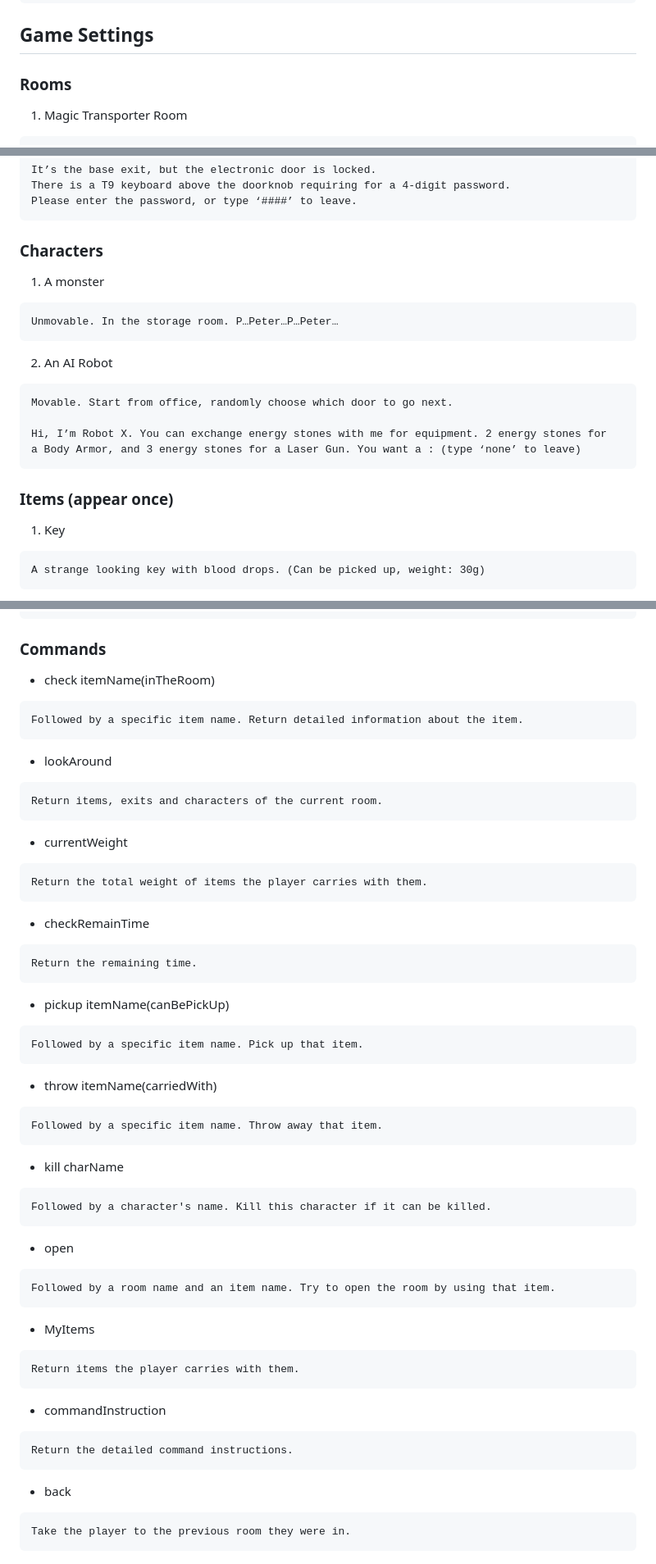
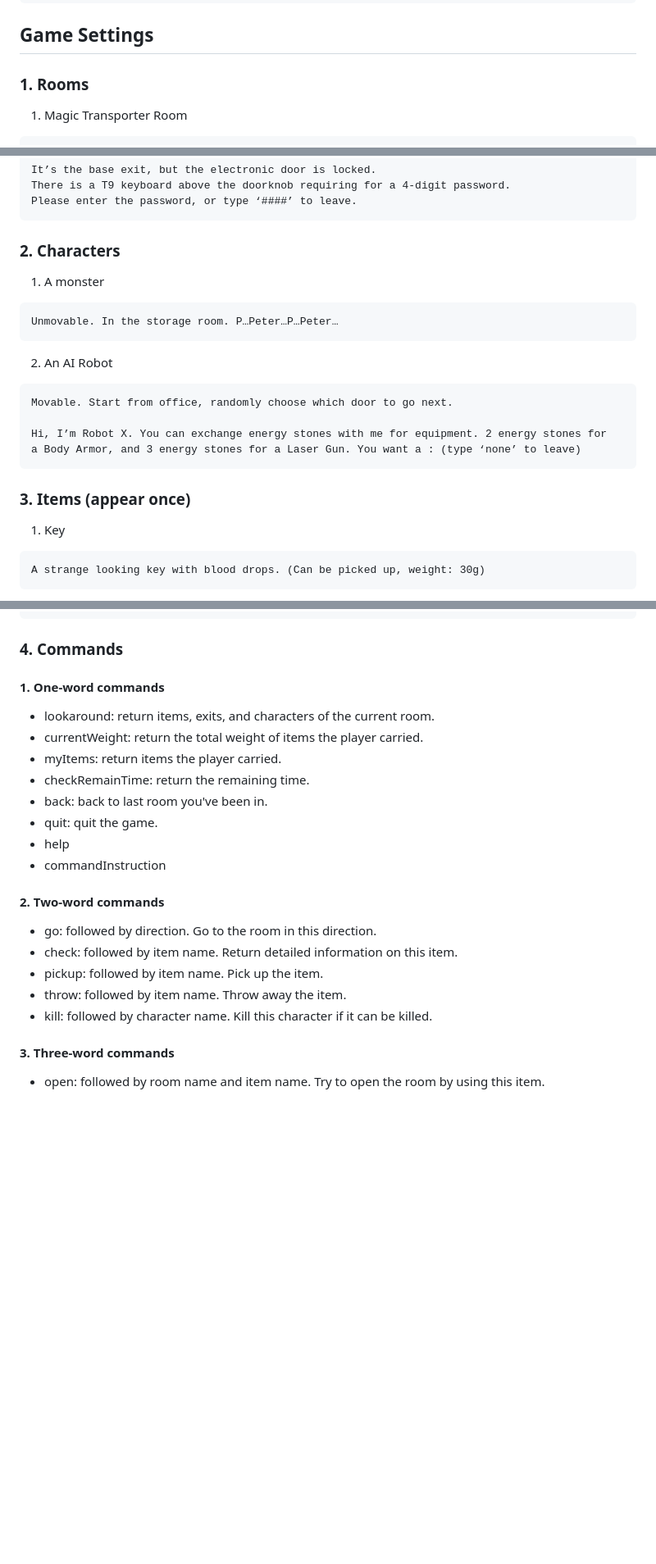
Before and after one commit to missyQWQ/Underground-Base-Escape, a Markdown page: README.md, 3 parts joined by grey strips. Shown at 82% size. Drawn GitHub-style; blank space fills up the shorter version.

Commit message:
Adjust commands description

````diff
--- a/README.md
+++ b/README.md
@@ -30,7 +30,7 @@ checkRemainTime -> go east -> open baseExit 1216 -> go east
 ```
 
 ## Game Settings
-### Rooms
+### 1. Rooms
 1. Magic Transporter Room
 ```
 A magic transporter room, designed by scientists of East Union in 2045.
@@ -87,7 +87,7 @@ There is a T9 keyboard above the doorknob requiring for a 4-digit password.
 Please enter the password, or type ‘####’ to leave.
 ```
 
-### Characters
+### 2. Characters
 1. A monster
 ```
 Unmovable. In the storage room. P…Peter…P…Peter…
@@ -100,7 +100,7 @@ Hi, I’m Robot X. You can exchange energy stones with me for equipment. 2 energ
 a Body Armor, and 3 energy stones for a Laser Gun. You want a : (type ‘none’ to leave)
 ```
 
-### Items (appear once)
+### 3. Items (appear once)
 1. Key
 ```
 A strange looking key with blood drops. (Can be picked up, weight: 30g)
@@ -181,48 +181,23 @@ monster, come and follow me. Let’s build a new world together!
 You get a item: Laser Gun.
 ```
 
-### Commands
-- check itemName(inTheRoom)
-```
-Followed by a specific item name. Return detailed information about the item.
-```
-- lookAround
-```
-Return items, exits and characters of the current room.
-```
-- currentWeight
-```
-Return the total weight of items the player carries with them.
-```
-- checkRemainTime
-```
-Return the remaining time.
-```
-- pickup itemName(canBePickUp)
-```
-Followed by a specific item name. Pick up that item.
-```
-- throw itemName(carriedWith)
-```
-Followed by a specific item name. Throw away that item.
-```
-- kill charName
-```
-Followed by a character's name. Kill this character if it can be killed.
-```
-- open
-```
-Followed by a room name and an item name. Try to open the room by using that item.
-```
-- MyItems
-```
-Return items the player carries with them.
-```
+### 4. Commands
+#### 1. One-word commands
+- lookaround: return items, exits, and characters of the current room.
+- currentWeight: return the total weight of items the player carried.
+- myItems: return items the player carried.
+- checkRemainTime: return the remaining time.
+- back: back to last room you've been in.
+- quit: quit the game.
+- help
 - commandInstruction
-```
-Return the detailed command instructions.
-```
-- back
-```
-Take the player to the previous room they were in.
-```
+
+#### 2. Two-word commands
+- go: followed by direction. Go to the room in this direction.
+- check: followed by item name. Return detailed information on this item.
+- pickup: followed by item name. Pick up the item.
+- throw: followed by item name. Throw away the item.
+- kill: followed by character name. Kill this character if it can be killed.
+
+#### 3. Three-word commands
+- open: followed by room name and item name. Try to open the room by using this item.
````
